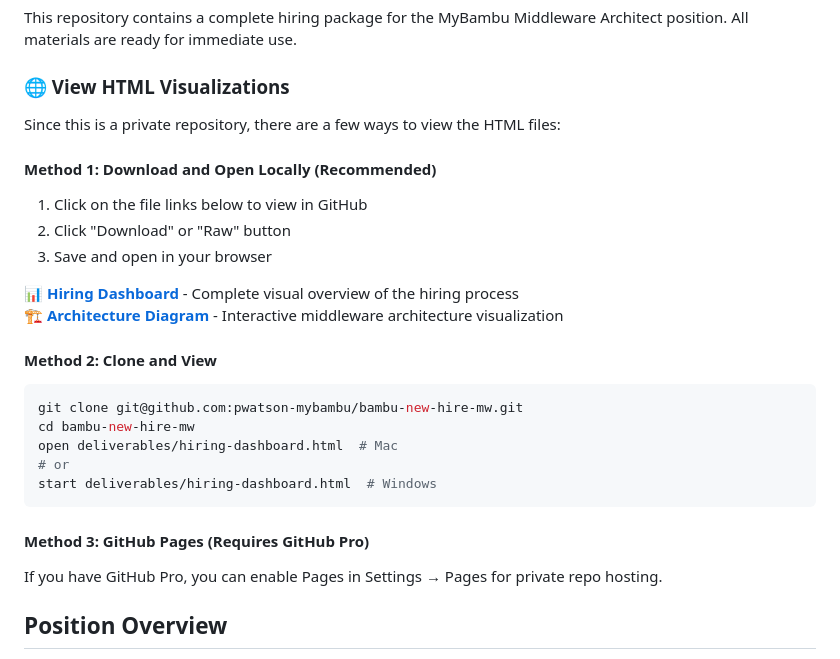
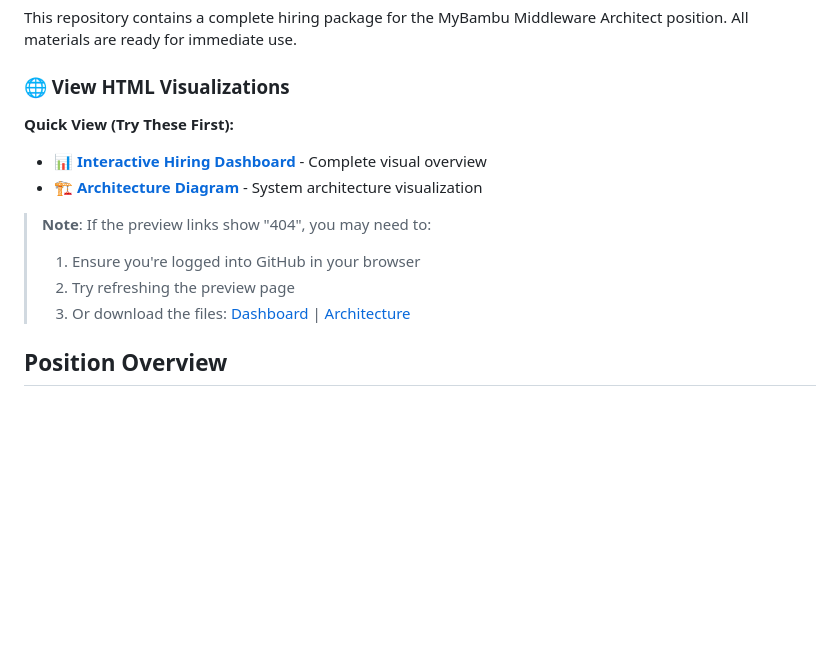
Before and after one commit to pwatson-mybambu/bambu-new-hire-mw, a Markdown page: README.md, the part around one of its changes. GitHub-like rendering; blank space fills up the shorter version.

Commit message:
Restore HTML preview links with troubleshooting notes
- Restored htmlpreview.github.io links as requested
- Added note about potential 404 issues with private repos
- Included fallback options for downloading files
- Links remain clickable for better user experience

🤖 Generated with Claude Code

Co-Authored-By: Claude <noreply@anthropic.com>

````diff
--- a/README.md
+++ b/README.md
@@ -6,27 +6,14 @@ This repository contains a complete hiring package for the MyBambu Middleware Ar
 
 ### 🌐 View HTML Visualizations
 
-Since this is a private repository, there are a few ways to view the HTML files:
+**Quick View (Try These First):**
+- **[📊 Interactive Hiring Dashboard](https://htmlpreview.github.io/?https://github.com/pwatson-mybambu/bambu-new-hire-mw/blob/main/deliverables/hiring-dashboard.html)** - Complete visual overview
+- **[🏗️ Architecture Diagram](https://htmlpreview.github.io/?https://github.com/pwatson-mybambu/bambu-new-hire-mw/blob/main/docs/architecture-diagram.html)** - System architecture visualization
 
-#### Method 1: Download and Open Locally (Recommended)
-1. Click on the file links below to view in GitHub
-2. Click "Download" or "Raw" button
-3. Save and open in your browser
-
-**📊 [Hiring Dashboard](deliverables/hiring-dashboard.html)** - Complete visual overview of the hiring process
-**🏗️ [Architecture Diagram](docs/architecture-diagram.html)** - Interactive middleware architecture visualization
-
-#### Method 2: Clone and View
-```bash
-git clone git@github.com:pwatson-mybambu/bambu-new-hire-mw.git
-cd bambu-new-hire-mw
-open deliverables/hiring-dashboard.html  # Mac
-# or
-start deliverables/hiring-dashboard.html  # Windows
-```
-
-#### Method 3: GitHub Pages (Requires GitHub Pro)
-If you have GitHub Pro, you can enable Pages in Settings → Pages for private repo hosting.
+> **Note**: If the preview links show "404", you may need to:
+> 1. Ensure you're logged into GitHub in your browser
+> 2. Try refreshing the preview page
+> 3. Or download the files: [Dashboard](deliverables/hiring-dashboard.html) | [Architecture](docs/architecture-diagram.html)
 
 ## Position Overview
 
````
Also changed, not shown: other parts of README.md (+1 -1 lines).
